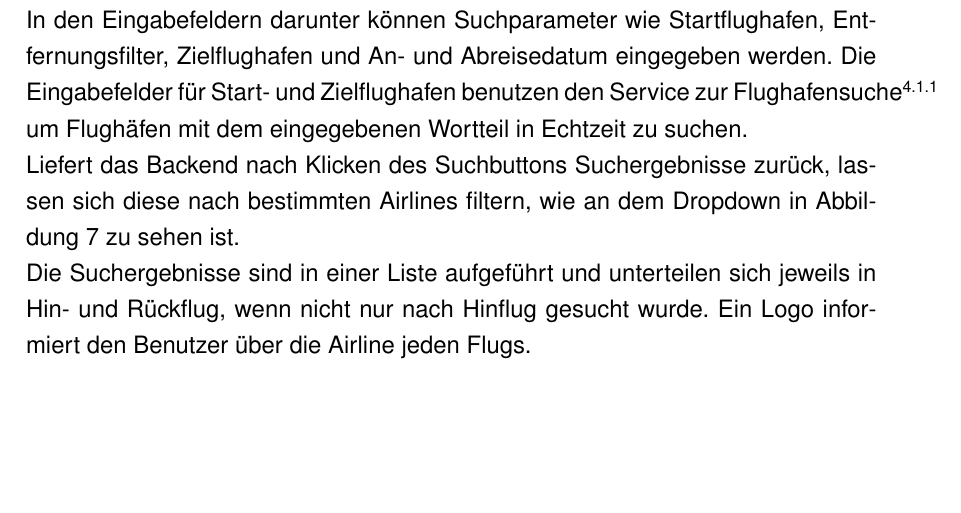
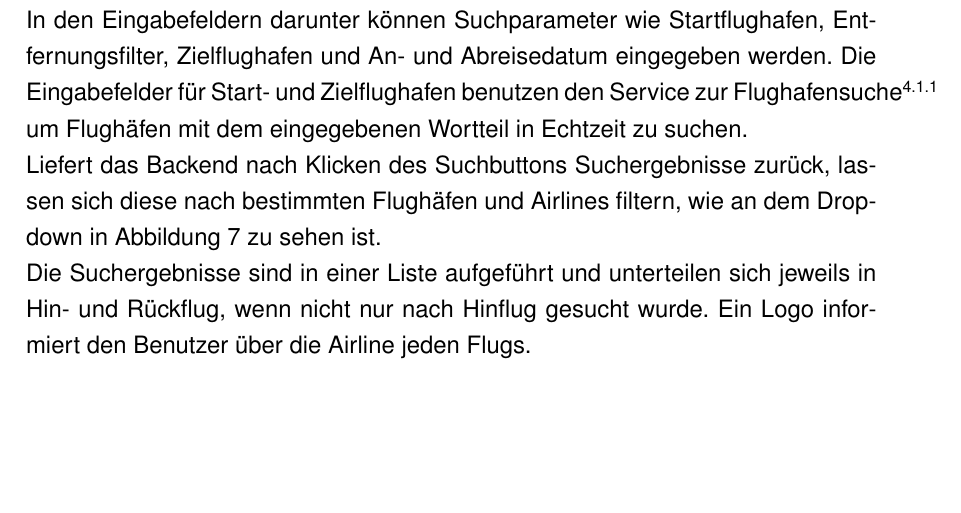
Before and after one commit to featherkraken/featherkraken-paper, a LaTeX document (paper.tex): part of page 19 of 24, cut so that both start at the same text. Compiled offline with pdfLaTeX.

Commit message:
Correct frontend info for current version.

```diff
--- a/paper.tex
+++ b/paper.tex
@@ -240,7 +240,7 @@ Durch den Einsatz von der Bibliothek \texttt{react-bootstrap} lassen sich Kompon
 \end{center}
 Wie in Abbildung \ref{fig:frontend} zu sehen ist, kann bei der Suche nach Art des Fluges (Hinflug oder Hin- und Rückflug), Anzahl Passagiere, Klasse (Economy, Premium Economy, Business, First class), Anzahl der Zwischenstopps (Non-Stop, 1, 2 oder mehr) und Anzahl der Suchergebnisse gefiltert werden.\\
 In den Eingabefeldern darunter können Suchparameter wie Startflughafen, Entfernungsfilter, Zielflughafen und An- und Abreisedatum eingegeben werden. Die Eingabefelder für Start- und Zielflughafen benutzen den Service zur Flughafensuche\textsuperscript{\ref{sec:airport-search}} um Flughäfen mit dem eingegebenen Wortteil in Echtzeit zu suchen.\\
-Liefert das Backend nach Klicken des Suchbuttons Suchergebnisse zurück, lassen sich diese nach bestimmten Airlines filtern, wie an dem Dropdown in Abbildung \ref{fig:frontend} zu sehen ist.\\
+Liefert das Backend nach Klicken des Suchbuttons Suchergebnisse zurück, lassen sich diese nach bestimmten Flughäfen und Airlines filtern, wie an dem Dropdown in Abbildung \ref{fig:frontend} zu sehen ist.\\
 Die Suchergebnisse sind in einer Liste aufgeführt und unterteilen sich jeweils in Hin- und Rückflug, wenn nicht nur nach Hinflug gesucht wurde. Ein Logo informiert den Benutzer über die Airline jeden Flugs.
 \section{Testing}
 Das Testen der Anwendung war ein wichtiger Teil für den Erfolg des Projekts. Deshalb wurden nicht nur alle Software-Komponenten mit Unit-Tests abgedeckt, sondern auch Integrations-Tests geschrieben. All diese Tests werden programmatisch ausgeführt und werden von einer \acrshort{ci} in GitHub automatisch bei jedem \textit{push} ausgeführt. Ein \textit{merge} in den Master ist nur möglich wenn alle Tests erfolgreich ausgeführt wurden. Für alle Testfälle wurden realitätsnahe Bedingungen und Daten gewählt.\\
```
Also changed, not shown: images/frontend-screenshot.png.
